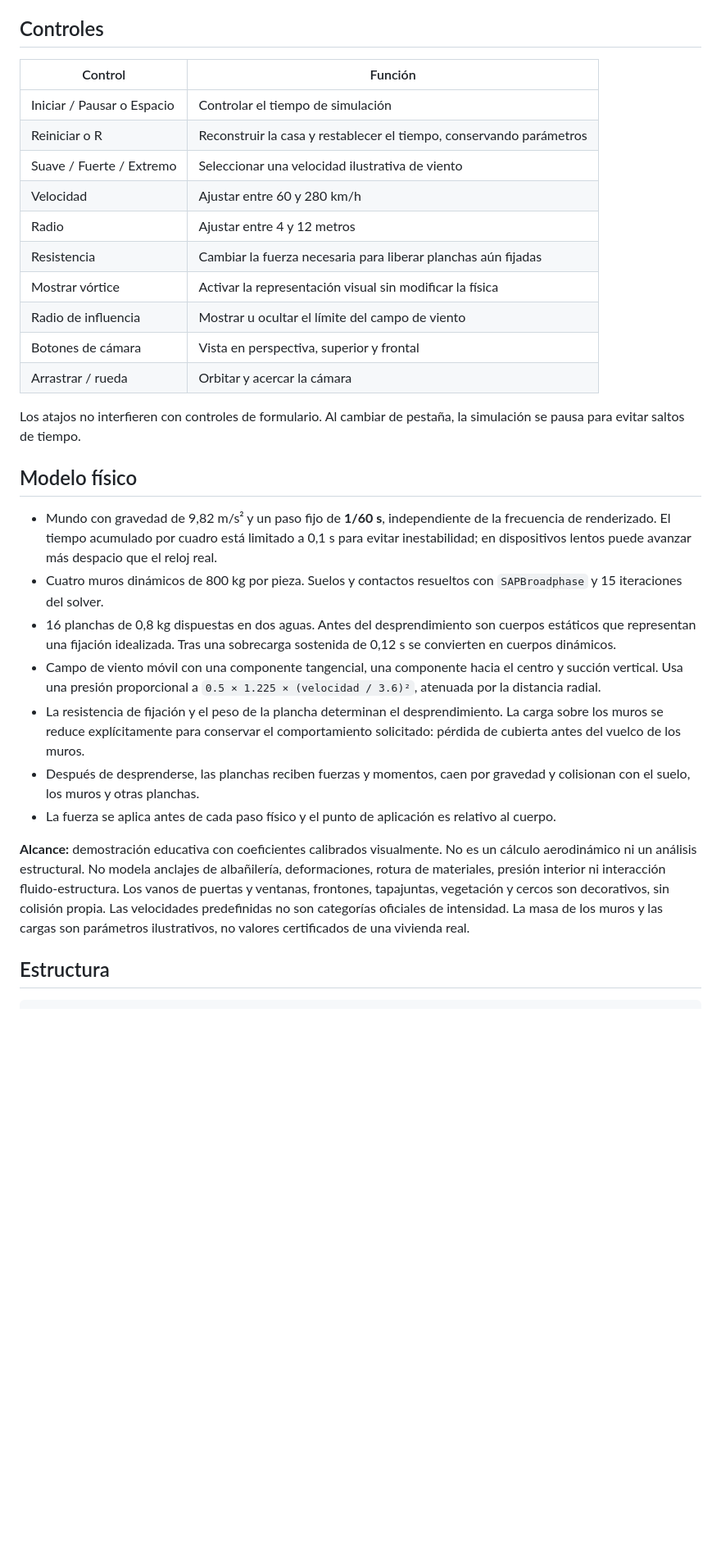
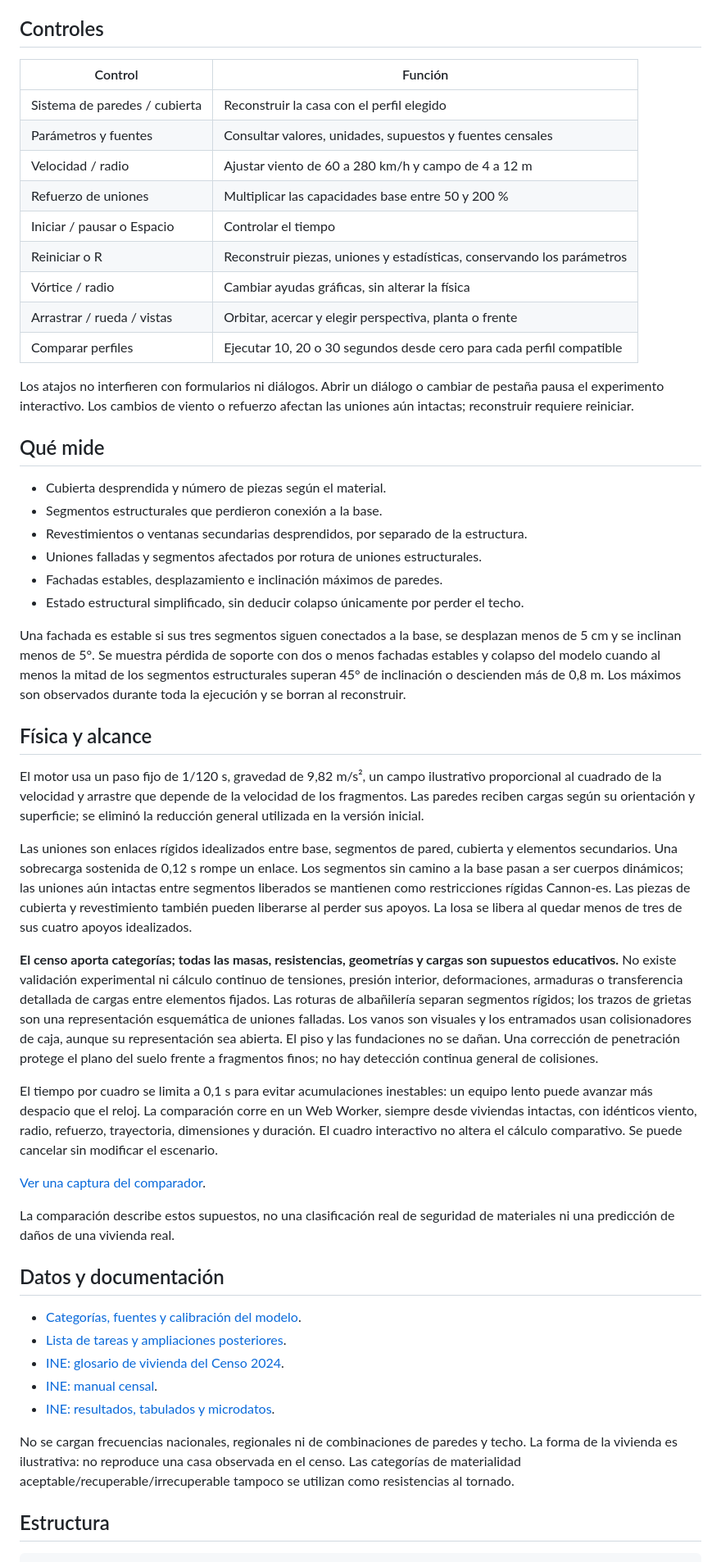
Before and after one commit to CitriCool/SimTorCL, a Markdown page: README.md, the part around one of its changes. Shown at 82% size. GitHub-like rendering; blank space fills up the shorter version.

```diff
--- a/README.md
+++ b/README.md
@@ -29,32 +40,54 @@ npm run preview  # Sirve localmente la versión compilada
 
 ## Controles
 
-| Control                    | Función                                                             |
-| -------------------------- | ------------------------------------------------------------------- |
-| Iniciar / Pausar o Espacio | Controlar el tiempo de simulación                                   |
-| Reiniciar o R              | Reconstruir la casa y restablecer el tiempo, conservando parámetros |
-| Suave / Fuerte / Extremo   | Seleccionar una velocidad ilustrativa de viento                     |
-| Velocidad                  | Ajustar entre 60 y 280 km/h                                         |
-| Radio                      | Ajustar entre 4 y 12 metros                                         |
-| Resistencia                | Cambiar la fuerza necesaria para liberar planchas aún fijadas       |
-| Mostrar vórtice            | Activar la representación visual sin modificar la física            |
-| Radio de influencia        | Mostrar u ocultar el límite del campo de viento                     |
-| Botones de cámara          | Vista en perspectiva, superior y frontal                            |
-| Arrastrar / rueda          | Orbitar y acercar la cámara                                         |
+| Control                       | Función                                                                |
+| ----------------------------- | ---------------------------------------------------------------------- |
+| Sistema de paredes / cubierta | Reconstruir la casa con el perfil elegido                              |
+| Parámetros y fuentes          | Consultar valores, unidades, supuestos y fuentes censales              |
+| Velocidad / radio             | Ajustar viento de 60 a 280 km/h y campo de 4 a 12 m                    |
+| Refuerzo de uniones           | Multiplicar las capacidades base entre 50 y 200 %                      |
+| Iniciar / pausar o Espacio    | Controlar el tiempo                                                    |
+| Reiniciar o R                 | Reconstruir piezas, uniones y estadísticas, conservando los parámetros |
+| Vórtice / radio               | Cambiar ayudas gráficas, sin alterar la física                         |
+| Arrastrar / rueda / vistas    | Orbitar, acercar y elegir perspectiva, planta o frente                 |
+| Comparar perfiles             | Ejecutar 10, 20 o 30 segundos desde cero para cada perfil compatible   |
 
-Los atajos no interfieren con controles de formulario. Al cambiar de pestaña, la simulación se pausa para evitar saltos de tiempo.
+Los atajos no interfieren con formularios ni diálogos. Abrir un diálogo o cambiar de pestaña pausa el experimento interactivo. Los cambios de viento o refuerzo afectan las uniones aún intactas; reconstruir requiere reiniciar.
 
-## Modelo físico
+## Qué mide
 
-- Mundo con gravedad de 9,82 m/s² y un paso fijo de **1/60 s**, independiente de la frecuencia de renderizado. El tiempo acumulado por cuadro está limitado a 0,1 s para evitar inestabilidad; en dispositivos lentos puede avanzar más despacio que el reloj real.
-- Cuatro muros dinámicos de 800 kg por pieza. Suelos y contactos resueltos con `SAPBroadphase` y 15 iteraciones del solver.
-- 16 planchas de 0,8 kg dispuestas en dos aguas. Antes del desprendimiento son cuerpos estáticos que representan una fijación idealizada. Tras una sobrecarga sostenida de 0,12 s se convierten en cuerpos dinámicos.
-- Campo de viento móvil con una componente tangencial, una componente hacia el centro y succión vertical. Usa una presión proporcional a `0.5 × 1.225 × (velocidad / 3.6)²`, atenuada por la distancia radial.
-- La resistencia de fijación y el peso de la plancha determinan el desprendimiento. La carga sobre los muros se reduce explícitamente para conservar el comportamiento solicitado: pérdida de cubierta antes del vuelco de los muros.
-- Después de desprenderse, las planchas reciben fuerzas y momentos, caen por gravedad y colisionan con el suelo, los muros y otras planchas.
-- La fuerza se aplica antes de cada paso físico y el punto de aplicación es relativo al cuerpo.
+- Cubierta desprendida y número de piezas según el material.
+- Segmentos estructurales que perdieron conexión a la base.
+- Revestimientos o ventanas secundarias desprendidos, por separado de la estructura.
+- Uniones falladas y segmentos afectados por rotura de uniones estructurales.
+- Fachadas estables, desplazamiento e inclinación máximos de paredes.
+- Estado estructural simplificado, sin deducir colapso únicamente por perder el techo.
 
-**Alcance:** demostración educativa con coeficientes calibrados visualmente. No es un cálculo aerodinámico ni un análisis estructural. No modela anclajes de albañilería, deformaciones, rotura de materiales, presión interior ni interacción fluido-estructura. Los vanos de puertas y ventanas, frontones, tapajuntas, vegetación y cercos son decorativos, sin colisión propia. Las velocidades predefinidas no son categorías oficiales de intensidad. La masa de los muros y las cargas son parámetros ilustrativos, no valores certificados de una vivienda real.
+Una fachada es estable si sus tres segmentos siguen conectados a la base, se desplazan menos de 5 cm y se inclinan menos de 5°. Se muestra pérdida de soporte con dos o menos fachadas estables y colapso del modelo cuando al menos la mitad de los segmentos estructurales superan 45° de inclinación o descienden más de 0,8 m. Los máximos son observados durante toda la ejecución y se borran al reconstruir.
+
+## Física y alcance
+
+El motor usa un paso fijo de 1/120 s, gravedad de 9,82 m/s², un campo ilustrativo proporcional al cuadrado de la velocidad y arrastre que depende de la velocidad de los fragmentos. Las paredes reciben cargas según su orientación y superficie; se eliminó la reducción general utilizada en la versión inicial.
+
+Las uniones son enlaces rígidos idealizados entre base, segmentos de pared, cubierta y elementos secundarios. Una sobrecarga sostenida de 0,12 s rompe un enlace. Los segmentos sin camino a la base pasan a ser cuerpos dinámicos; las uniones aún intactas entre segmentos liberados se mantienen como restricciones rígidas Cannon-es. Las piezas de cubierta y revestimiento también pueden liberarse al perder sus apoyos. La losa se libera al quedar menos de tres de sus cuatro apoyos idealizados.
+
+**El censo aporta categorías; todas las masas, resistencias, geometrías y cargas son supuestos educativos.** No existe validación experimental ni cálculo continuo de tensiones, presión interior, deformaciones, armaduras o transferencia detallada de cargas entre elementos fijados. Las roturas de albañilería separan segmentos rígidos; los trazos de grietas son una representación esquemática de uniones falladas. Los vanos son visuales y los entramados usan colisionadores de caja, aunque su representación sea abierta. El piso y las fundaciones no se dañan. Una corrección de penetración protege el plano del suelo frente a fragmentos finos; no hay detección continua general de colisiones.
+
+El tiempo por cuadro se limita a 0,1 s para evitar acumulaciones inestables: un equipo lento puede avanzar más despacio que el reloj. La comparación corre en un Web Worker, siempre desde viviendas intactas, con idénticos viento, radio, refuerzo, trayectoria, dimensiones y duración. El cuadro interactivo no altera el cálculo comparativo. Se puede cancelar sin modificar el escenario.
+
+[Ver una captura del comparador](docs/comparacion.jpg).
+
+La comparación describe estos supuestos, no una clasificación real de seguridad de materiales ni una predicción de daños de una vivienda real.
+
+## Datos y documentación
+
+- [Categorías, fuentes y calibración del modelo](docs/modelo.md).
+- [Lista de tareas y ampliaciones posteriores](TODO.md).
+- [INE: glosario de vivienda del Censo 2024](https://censo2024.ine.gob.cl/wp-content/uploads/2025/05/Glosario_viviendas_y_servicios-basicos_CPV2024.pdf).
+- [INE: manual censal](https://censo2024.ine.gob.cl/wp-content/uploads/2025/03/Manual_Censal_CPV2024.pdf).
+- [INE: resultados, tabulados y microdatos](https://censo2024.ine.gob.cl/resultados/).
+
+No se cargan frecuencias nacionales, regionales ni de combinaciones de paredes y techo. La forma de la vivienda es ilustrativa: no reproduce una casa observada en el censo. Las categorías de materialidad aceptable/recuperable/irrecuperable tampoco se utilizan como resistencias al tornado.
 
 ## Estructura
 
```
Also changed, not shown: other parts of README.md (+36 -26 lines), TODO.md (added, +65 -0 lines), docs/modelo.md (added, +84 -0 lines), docs/comparacion.jpg (added), docs/simtorcl.jpg, 11 other files.
